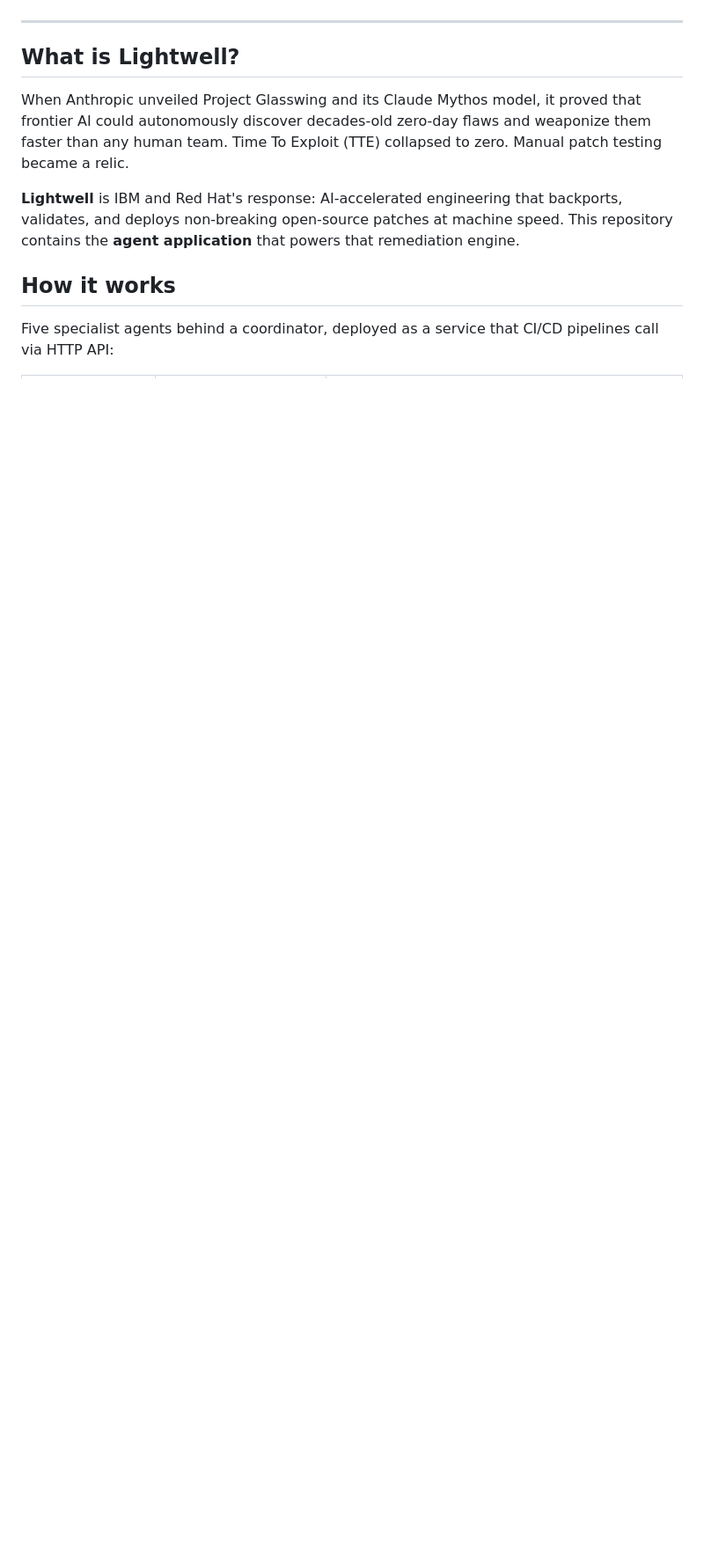
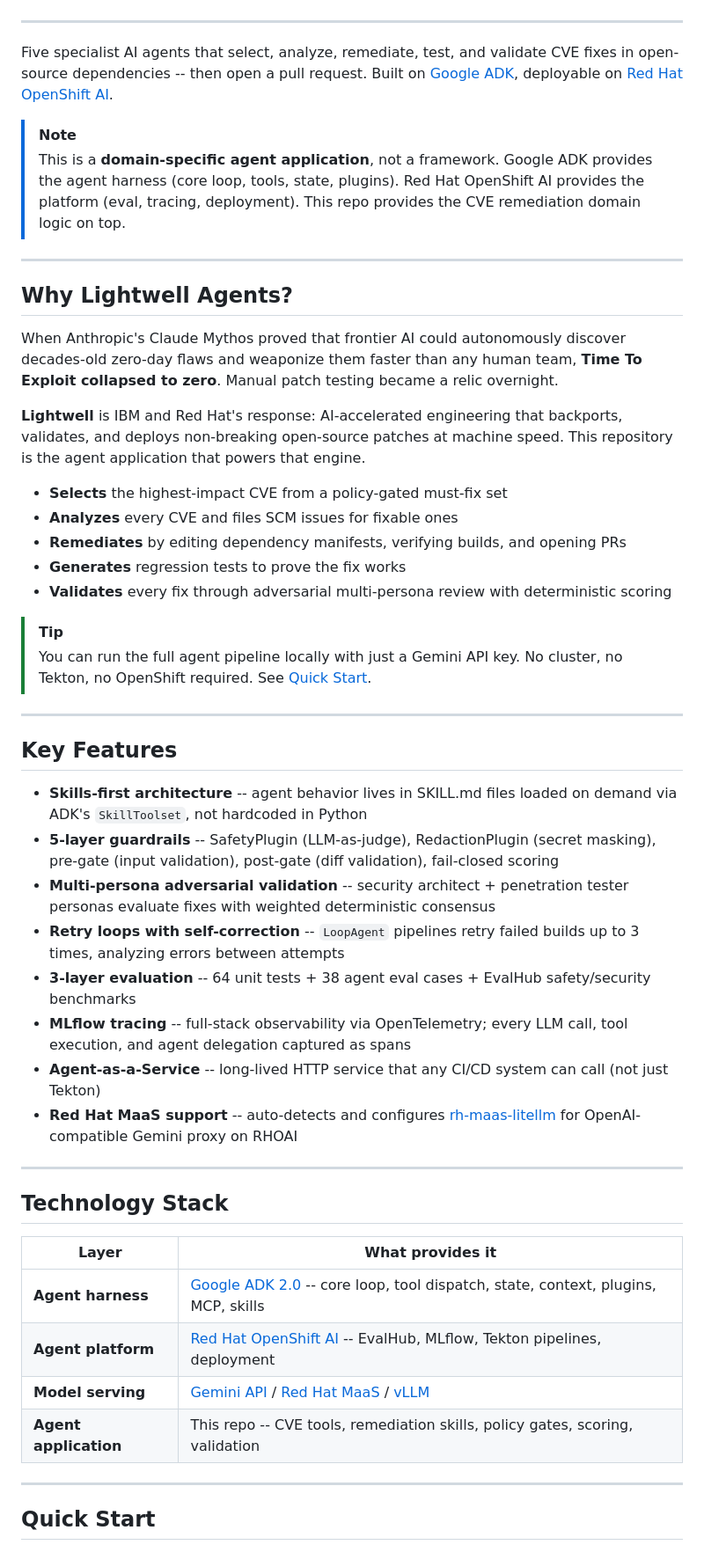
Before and after one commit to rrbanda/lw-agents, a Markdown page: README.md, the part around one of its changes. Shown at 88% size. Drawn GitHub-style; blank space fills up the shorter version.

```diff
--- a/README.md
+++ b/README.md
@@ -11,19 +24,65 @@ security, built on [Google ADK](https://adk.dev/) and deployable on
 
 ---
 
-## What is Lightwell?
+Five specialist AI agents that select, analyze, remediate, test, and validate
+CVE fixes in open-source dependencies -- then open a pull request. Built on
+[Google ADK](https://adk.dev/), deployable on
+[Red Hat OpenShift AI](https://www.redhat.com/en/technologies/cloud-computing/openshift/openshift-ai).
 
-When Anthropic unveiled Project Glasswing and its Claude Mythos model, it proved
-that frontier AI could autonomously discover decades-old zero-day flaws and
-weaponize them faster than any human team. Time To Exploit (TTE) collapsed to
-zero. Manual patch testing became a relic.
+> [!NOTE]
+> This is a **domain-specific agent application**, not a framework. Google ADK
+> provides the agent harness (core loop, tools, state, plugins). Red Hat
+> OpenShift AI provides the platform (eval, tracing, deployment). This repo
+> provides the CVE remediation domain logic on top.
+
+---
+
+## Why Lightwell Agents?
+
+When Anthropic's Claude Mythos proved that frontier AI could autonomously
+discover decades-old zero-day flaws and weaponize them faster than any human
+team, **Time To Exploit collapsed to zero**. Manual patch testing became a
+relic overnight.
 
 **Lightwell** is IBM and Red Hat's response: AI-accelerated engineering that
 backports, validates, and deploys non-breaking open-source patches at machine
-speed. This repository contains the **agent application** that powers that
-remediation engine.
+speed. This repository is the agent application that powers that engine.
 
-## How it works
+- **Selects** the highest-impact CVE from a policy-gated must-fix set
+- **Analyzes** every CVE and files SCM issues for fixable ones
+- **Remediates** by editing dependency manifests, verifying builds, and opening PRs
+- **Generates** regression tests to prove the fix works
+- **Validates** every fix through adversarial multi-persona review with deterministic scoring
 
-Five specialist agents behind a coordinator, deployed as a service that CI/CD
-pipelines call via HTTP API:
+> [!TIP]
+> You can run the full agent pipeline locally with just a Gemini API key.
+> No cluster, no Tekton, no OpenShift required. See [Quick Start](#quick-start).
+
+---
+
+## Key Features
+
+- **Skills-first architecture** -- agent behavior lives in SKILL.md files loaded on demand via ADK's `SkillToolset`, not hardcoded in Python
+- **5-layer guardrails** -- SafetyPlugin (LLM-as-judge), RedactionPlugin (secret masking), pre-gate (input validation), post-gate (diff validation), fail-closed scoring
+- **Multi-persona adversarial validation** -- security architect + penetration tester personas evaluate fixes with weighted deterministic consensus
+- **Retry loops with self-correction** -- `LoopAgent` pipelines retry failed builds up to 3 times, analyzing errors between attempts
+- **3-layer evaluation** -- 64 unit tests + 38 agent eval cases + EvalHub safety/security benchmarks
+- **MLflow tracing** -- full-stack observability via OpenTelemetry; every LLM call, tool execution, and agent delegation captured as spans
+- **Agent-as-a-Service** -- long-lived HTTP service that any CI/CD system can call (not just Tekton)
+- **Red Hat MaaS support** -- auto-detects and configures [rh-maas-litellm](https://github.com/rrbanda/rh-maas-litellm) for OpenAI-compatible Gemini proxy on RHOAI
+
+---
+
+## Technology Stack
+
+| Layer | What provides it |
+|---|---|
+| **Agent harness** | [Google ADK 2.0](https://adk.dev/) -- core loop, tool dispatch, state, context, plugins, MCP, skills |
+| **Agent platform** | [Red Hat OpenShift AI](https://www.redhat.com/en/technologies/cloud-computing/openshift/openshift-ai) -- EvalHub, MLflow, Tekton pipelines, deployment |
+| **Model serving** | [Gemini API](https://ai.google.dev/) / [Red Hat MaaS](https://github.com/rrbanda/rh-maas-litellm) / [vLLM](https://github.com/vllm-project/vllm) |
+| **Agent application** | This repo -- CVE tools, remediation skills, policy gates, scoring, validation |
+
+---
+
+## Quick Start
+
```
Also changed, not shown: other parts of README.md (+92 -69 lines).
